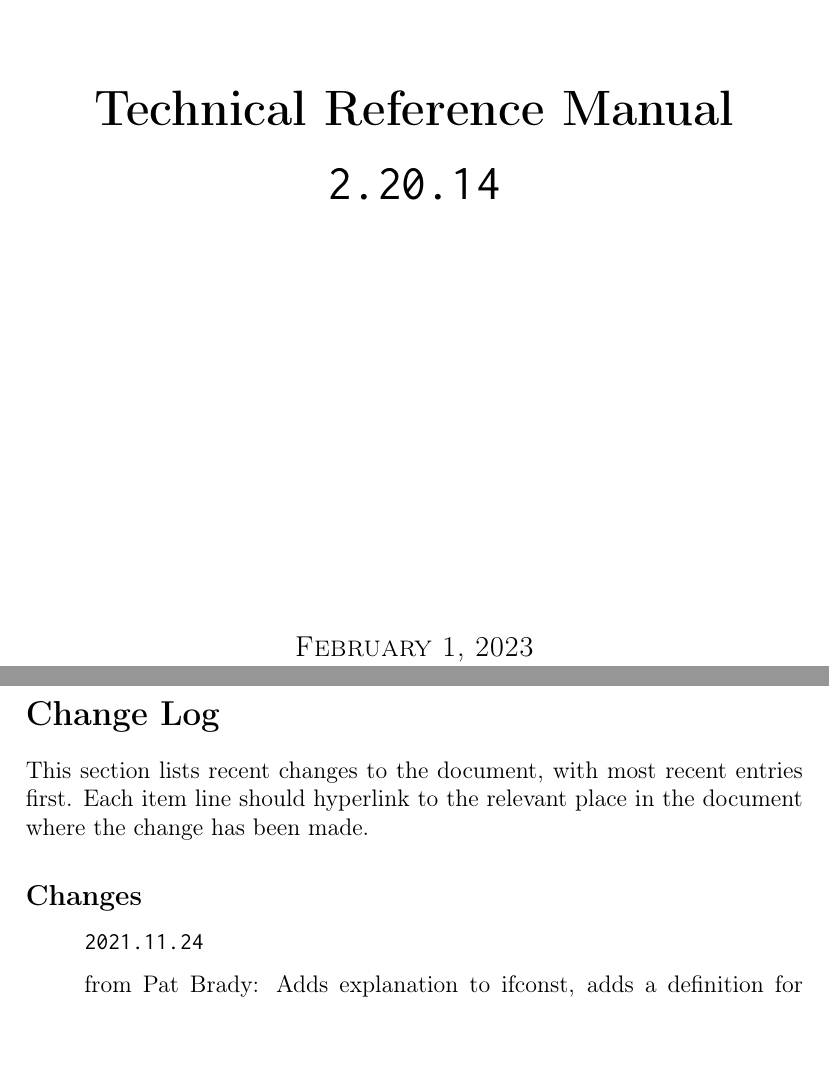
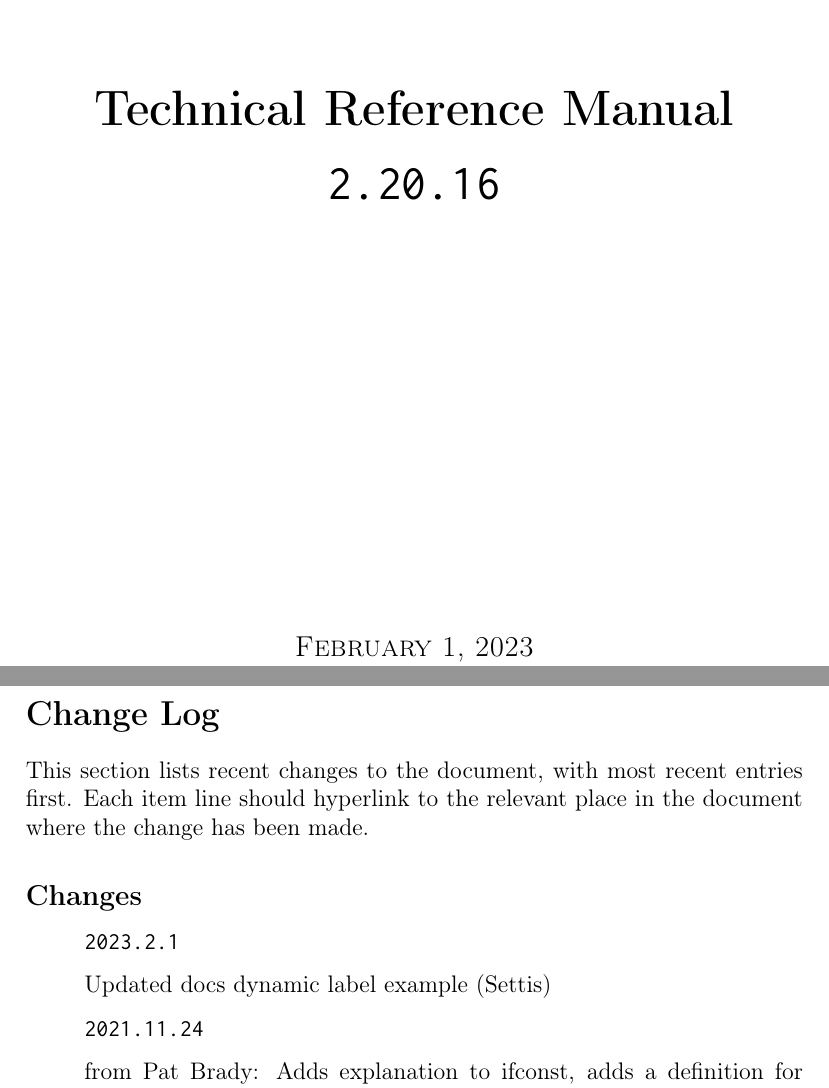
Before and after one commit to dasm-assembler/dasm, a LaTeX document (docs/sources/dasm.tex, which reads docs/sources/changelog.tex, docs/sources/titlepage.tex): two parts of pages 1 and 2 of 89, joined at a grey line, cut so that both start at the same text, the shorter picture padded with empty space. Compiled offline with pdfLaTeX.

Commit message:
updated source documentation files for recent change

```diff
--- a/docs/sources/changelog.tex
+++ b/docs/sources/changelog.tex
@@ -7,6 +7,9 @@ This section lists recent changes to the document, with most recent entries firs
 \subsection*{Changes}
 
 \begin{itemize}
+
+\item[]\mono{2023.2.1}
+\item[] Updated docs dynamic label example (Settis)
 
 \item[]\mono{2021.11.24}
 \item[] from Pat Brady: Adds explanation to ifconst, adds a definition for ifnconst, and fixes several typos.
--- a/docs/sources/titlepage.tex
+++ b/docs/sources/titlepage.tex
@@ -7,7 +7,7 @@
 \includegraphics[width=1\textwidth]{dasm-logo.png}\\[6cm]
 %\textsc{\huge\bf A Small Systems {Cross-Assembler}}\\[5cm]
 \textsc{\huge \bf Technical Reference Manual}\\[0.25cm]
-\huge{\mono{2.20.14}}\\[7cm]
+\huge{\mono{2.20.16}}\\[7cm]
 
 %\textsc{\large Supporting the following Microprocessors\mono{\linebreak\linebreak{6502\linebreak %6507\linebreak 68705\linebreak 6803\linebreak%
 %			HD6303\linebreak68HC11}}}\\[3cm]
```
Also changed, not shown: docs/sources/dasm.pdf.
